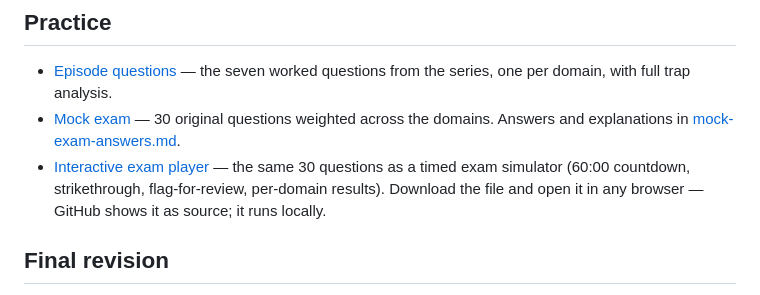
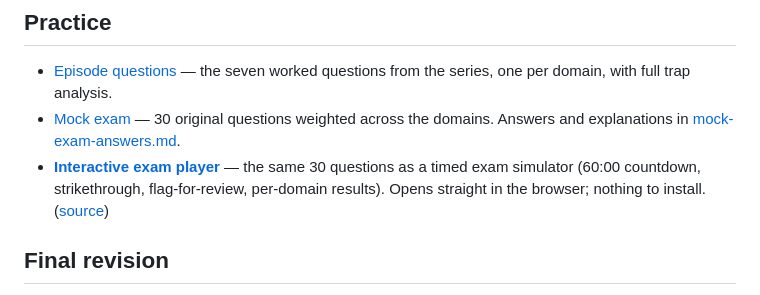
Before and after one commit to CorporateChittyChat/claude-certification-prep, a Markdown page: ccao-f/README.md, the part around the change. Rendered like a GitHub page.

Commit message:
Link the live exam player from the CCAO-F overview

```diff
--- a/ccao-f/README.md
+++ b/ccao-f/README.md
@@ -25,7 +25,7 @@ All episodes: **[CCAO-F Exam Prep playlist](https://www.youtube.com/playlist?lis
 
 - [Episode questions](practice/episode-questions.md) — the seven worked questions from the series, one per domain, with full trap analysis.
 - [Mock exam](practice/mock-exam.md) — 30 original questions weighted across the domains. Answers and explanations in [mock-exam-answers.md](practice/mock-exam-answers.md).
-- [Interactive exam player](practice/mock-exam-player.html) — the same 30 questions as a timed exam simulator (60:00 countdown, strikethrough, flag-for-review, per-domain results). Download the file and open it in any browser — GitHub shows it as source; it runs locally.
+- **[Interactive exam player](https://corporatechittychat.github.io/claude-certification-prep/ccao-f/practice/mock-exam-player.html)** — the same 30 questions as a timed exam simulator (60:00 countdown, strikethrough, flag-for-review, per-domain results). Opens straight in the browser; nothing to install. ([source](practice/mock-exam-player.html))
 
 ## Final revision
 
```
